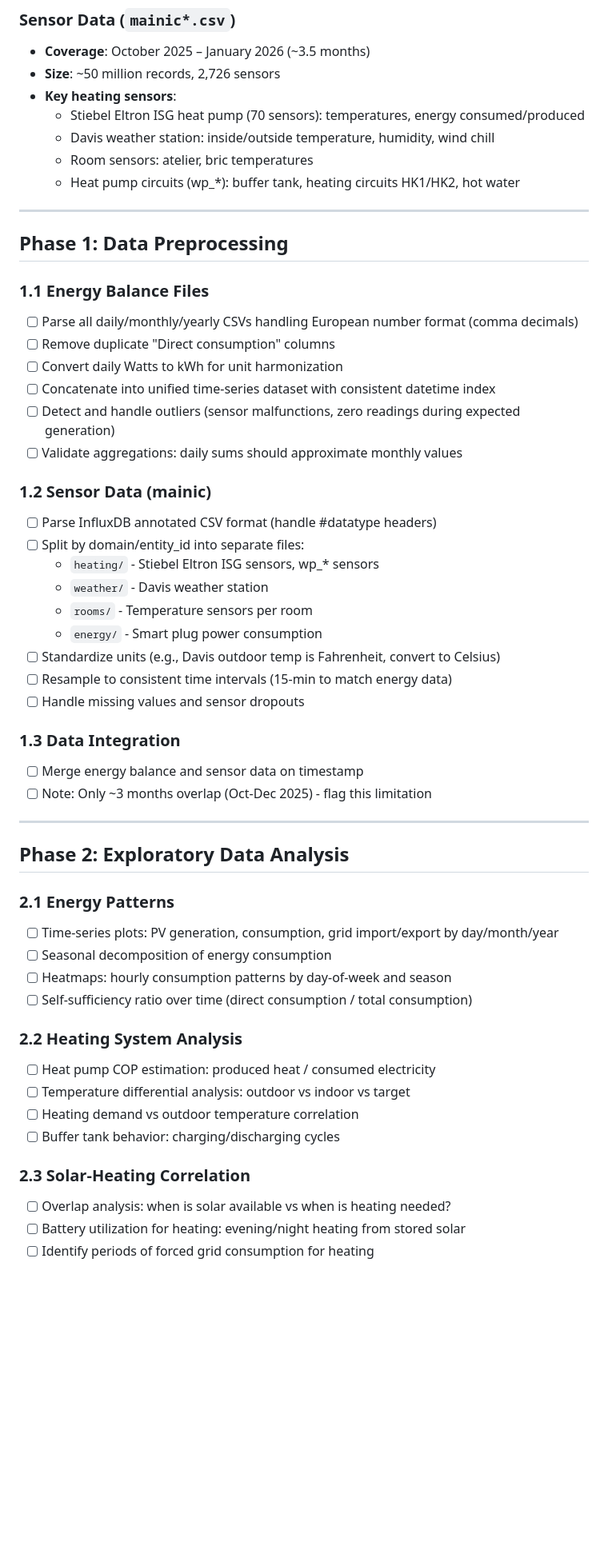
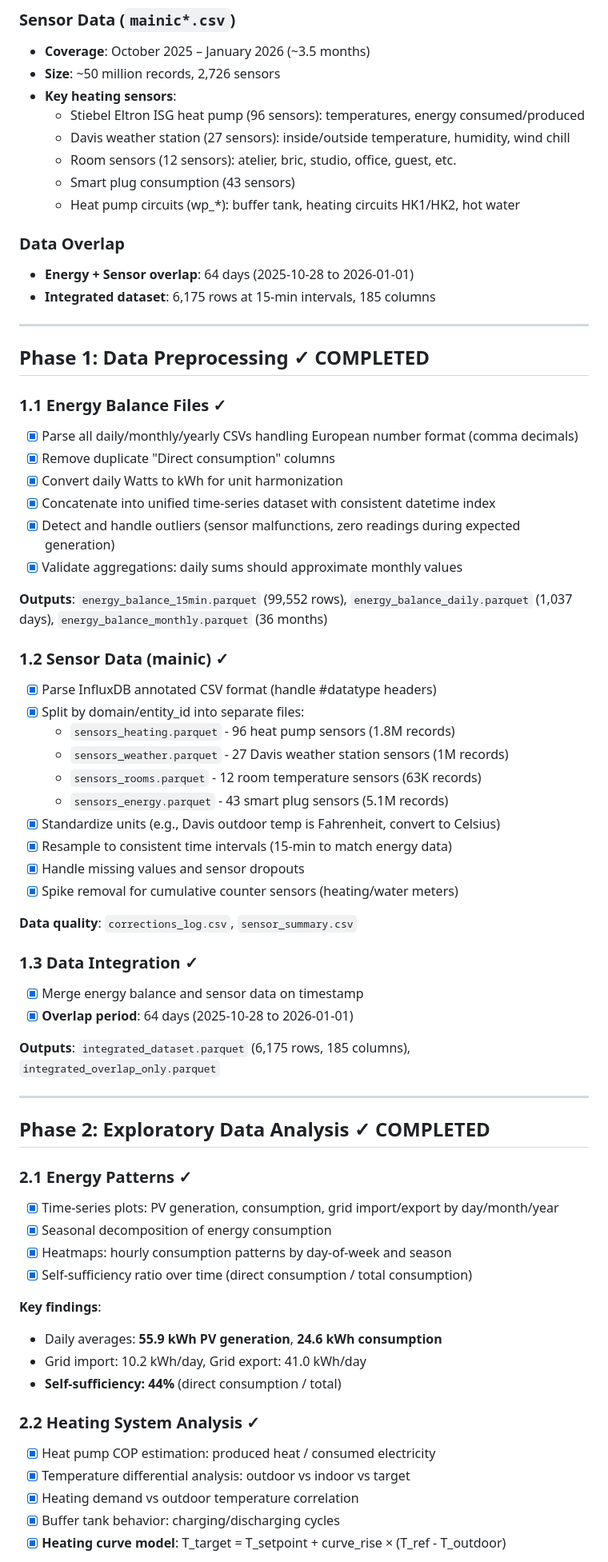
Before and after one commit to nim-stata-test/estat, a Markdown page: PRD.md, the part around one of its changes. Shown at 80% size. Drawn GitHub-style; blank space fills up the shorter version.

```diff
--- a/PRD.md
+++ b/PRD.md
@@ -22,56 +44,69 @@ Optimize heating strategy for a residential building with solar/battery system t
 - **Coverage**: October 2025 – January 2026 (~3.5 months)
 - **Size**: ~50 million records, 2,726 sensors
 - **Key heating sensors**:
-  - Stiebel Eltron ISG heat pump (70 sensors): temperatures, energy consumed/produced
-  - Davis weather station: inside/outside temperature, humidity, wind chill
-  - Room sensors: atelier, bric temperatures
+  - Stiebel Eltron ISG heat pump (96 sensors): temperatures, energy consumed/produced
+  - Davis weather station (27 sensors): inside/outside temperature, humidity, wind chill
+  - Room sensors (12 sensors): atelier, bric, studio, office, guest, etc.
+  - Smart plug consumption (43 sensors)
   - Heat pump circuits (wp_*): buffer tank, heating circuits HK1/HK2, hot water
+
+### Data Overlap
+- **Energy + Sensor overlap**: 64 days (2025-10-28 to 2026-01-01)
+- **Integrated dataset**: 6,175 rows at 15-min intervals, 185 columns
 
 ---
 
-## Phase 1: Data Preprocessing
+## Phase 1: Data Preprocessing ✓ COMPLETED
 
-### 1.1 Energy Balance Files
-- [ ] Parse all daily/monthly/yearly CSVs handling European number format (comma decimals)
-- [ ] Remove duplicate "Direct consumption" columns
-- [ ] Convert daily Watts to kWh for unit harmonization
-- [ ] Concatenate into unified time-series dataset with consistent datetime index
-- [ ] Detect and handle outliers (sensor malfunctions, zero readings during expected generation)
-- [ ] Validate aggregations: daily sums should approximate monthly values
+### 1.1 Energy Balance Files ✓
+- [x] Parse all daily/monthly/yearly CSVs handling European number format (comma decimals)
+- [x] Remove duplicate "Direct consumption" columns
+- [x] Convert daily Watts to kWh for unit harmonization
+- [x] Concatenate into unified time-series dataset with consistent datetime index
+- [x] Detect and handle outliers (sensor malfunctions, zero readings during expected generation)
+- [x] Validate aggregations: daily sums should approximate monthly values
 
-### 1.2 Sensor Data (mainic)
-- [ ] Parse InfluxDB annotated CSV format (handle #datatype headers)
-- [ ] Split by domain/entity_id into separate files:
-  - `heating/` - Stiebel Eltron ISG sensors, wp_* sensors
-  - `weather/` - Davis weather station
-  - `rooms/` - Temperature sensors per room
-  - `energy/` - Smart plug power consumption
-- [ ] Standardize units (e.g., Davis outdoor temp is Fahrenheit, convert to Celsius)
-- [ ] Resample to consistent time intervals (15-min to match energy data)
-- [ ] Handle missing values and sensor dropouts
+**Outputs**: `energy_balance_15min.parquet` (99,552 rows), `energy_balance_daily.parquet` (1,037 days), `energy_balance_monthly.parquet` (36 months)
 
-### 1.3 Data Integration
-- [ ] Merge energy balance and sensor data on timestamp
-- [ ] Note: Only ~3 months overlap (Oct-Dec 2025) - flag this limitation
+### 1.2 Sensor Data (mainic) ✓
+- [x] Parse InfluxDB annotated CSV format (handle #datatype headers)
+- [x] Split by domain/entity_id into separate files:
+  - `sensors_heating.parquet` - 96 heat pump sensors (1.8M records)
+  - `sensors_weather.parquet` - 27 Davis weather station sensors (1M records)
+  - `sensors_rooms.parquet` - 12 room temperature sensors (63K records)
+  - `sensors_energy.parquet` - 43 smart plug sensors (5.1M records)
+- [x] Standardize units (e.g., Davis outdoor temp is Fahrenheit, convert to Celsius)
+- [x] Resample to consistent time intervals (15-min to match energy data)
+- [x] Handle missing values and sensor dropouts
+- [x] Spike removal for cumulative counter sensors (heating/water meters)
+
+**Data quality**: `corrections_log.csv`, `sensor_summary.csv`
+
+### 1.3 Data Integration ✓
+- [x] Merge energy balance and sensor data on timestamp
+- [x] **Overlap period**: 64 days (2025-10-28 to 2026-01-01)
+
+**Outputs**: `integrated_dataset.parquet` (6,175 rows, 185 columns), `integrated_overlap_only.parquet`
 
 ---
 
-## Phase 2: Exploratory Data Analysis
+## Phase 2: Exploratory Data Analysis ✓ COMPLETED
 
-### 2.1 Energy Patterns
-- [ ] Time-series plots: PV generation, consumption, grid import/export by day/month/year
-- [ ] Seasonal decomposition of energy consumption
-- [ ] Heatmaps: hourly consumption patterns by day-of-week and season
-- [ ] Self-sufficiency ratio over time (direct consumption / total consumption)
+### 2.1 Energy Patterns ✓
+- [x] Time-series plots: PV generation, consumption, grid import/export by day/month/year
+- [x] Seasonal decomposition of energy consumption
+- [x] Heatmaps: hourly consumption patterns by day-of-week and season
+- [x] Self-sufficiency ratio over time (direct consumption / total consumption)
 
-### 2.2 Heating System Analysis
-- [ ] Heat pump COP estimation: produced heat / consumed electricity
-- [ ] Temperature differential analysis: outdoor vs indoor vs target
-- [ ] Heating demand vs outdoor temperature correlation
-- [ ] Buffer tank behavior: charging/discharging cycles
+**Key findings**:
+- Daily averages: **55.9 kWh PV generation**, **24.6 kWh consumption**
+- Grid import: 10.2 kWh/day, Grid export: 41.0 kWh/day
+- **Self-sufficiency: 44%** (direct consumption / total)
 
-### 2.3 Solar-Heating Correlation
-- [ ] Overlap analysis: when is solar available vs when is heating needed?
-- [ ] Battery utilization for heating: evening/night heating from stored solar
-- [ ] Identify periods of forced grid consumption for heating
+### 2.2 Heating System Analysis ✓
+- [x] Heat pump COP estimation: produced heat / consumed electricity
+- [x] Temperature differential analysis: outdoor vs indoor vs target
+- [x] Heating demand vs outdoor temperature correlation
+- [x] Buffer tank behavior: charging/discharging cycles
+- [x] **Heating curve model**: T_target = T_setpoint + curve_rise × (T_ref - T_outdoor)
 
```
Also changed, not shown: other parts of PRD.md (+121 -28 lines).
